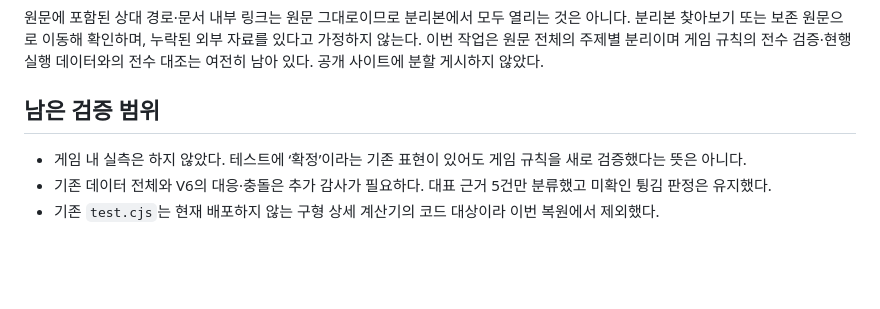
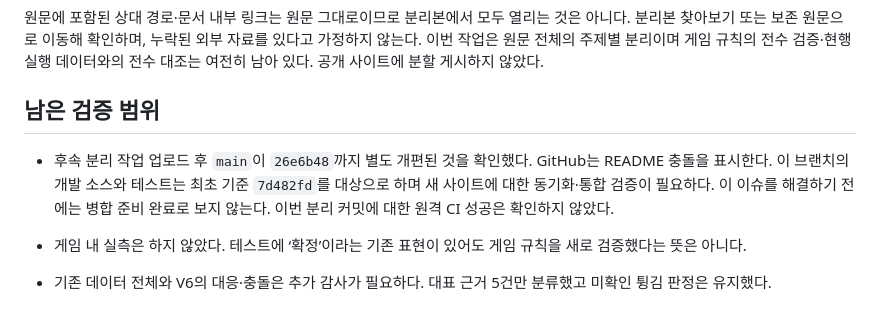
Before and after one commit to Yarman-KJ/nta-calculator, a Markdown page: docs/VERIFICATION.md, the part around the change. Drawn GitHub-style; blank space fills up the shorter version.

Commit message:
Document upstream site divergence before integration

```diff
--- a/docs/VERIFICATION.md
+++ b/docs/VERIFICATION.md
@@ -39,6 +39,8 @@ Node.js v24.19.0, pnpm 11.25.0, jsdom 26.1.0에서 실행했다.
 
 ## 남은 검증 범위
 
+- 후속 분리 작업 업로드 후 `main`이 `26e6b48`까지 별도 개편된 것을 확인했다. GitHub는 README 충돌을 표시한다. 이 브랜치의 개발 소스와 테스트는 최초 기준 `7d482fd`를 대상으로 하며 새 사이트에 대한 동기화·통합 검증이 필요하다. 이 이슈를 해결하기 전에는 병합 준비 완료로 보지 않는다. 이번 분리 커밋에 대한 원격 CI 성공은 확인하지 않았다.
+
 - 게임 내 실측은 하지 않았다. 테스트에 ‘확정’이라는 기존 표현이 있어도 게임 규칙을 새로 검증했다는 뜻은 아니다.
 - 기존 데이터 전체와 V6의 대응·충돌은 추가 감사가 필요하다. 대표 근거 5건만 분류했고 미확인 튕김 판정은 유지했다.
 - 기존 `test.cjs`는 현재 배포하지 않는 구형 상세 계산기의 코드 대상이라 이번 복원에서 제외했다.
```
